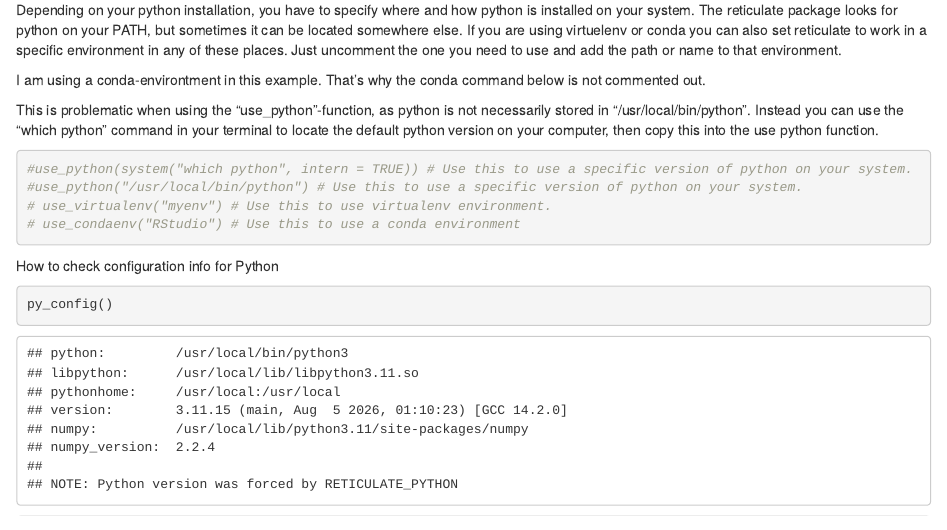
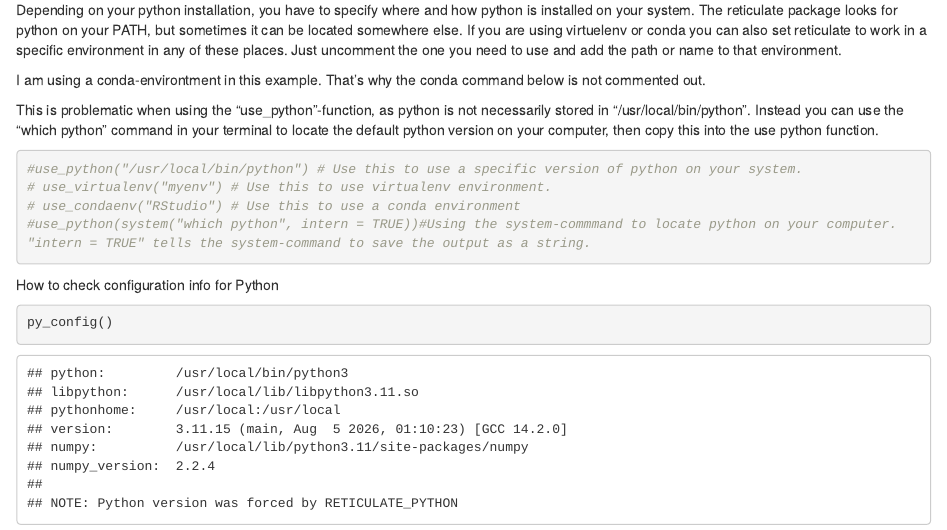
Before and after one commit to sdam-au/tempun_in_R, an R Markdown document (scripts/How_to_reticulate.Rmd): the page in a window 1100 px wide, from 230 px down. Rendered offline with R 4.5, knitr and Pandoc, with nearby package versions.

Commit message:
I used the system-function to find python on my computer

````diff
--- a/scripts/How_to_reticulate.Rmd
+++ b/scripts/How_to_reticulate.Rmd
@@ -27,10 +27,10 @@ This is problematic when using the "use_python"-function, as python is not neces
 Instead you can use the "which python" command in your terminal to locate the default python version on your computer, then copy this into the use python function.
 
 ```{r chunk 2, setup}
-#use_python(system("which python", intern = TRUE)) # Use this to use a specific version of python on your system.
 #use_python("/usr/local/bin/python") # Use this to use a specific version of python on your system.
 # use_virtualenv("myenv") # Use this to use virtualenv environment.
 # use_condaenv("RStudio") # Use this to use a conda environment
+#use_python(system("which python", intern = TRUE))#Using the system-commmand to locate python on your computer. "intern = TRUE" tells the system-command to save the output as a string.
 ```
 
 How to check configuration info for Python
````
